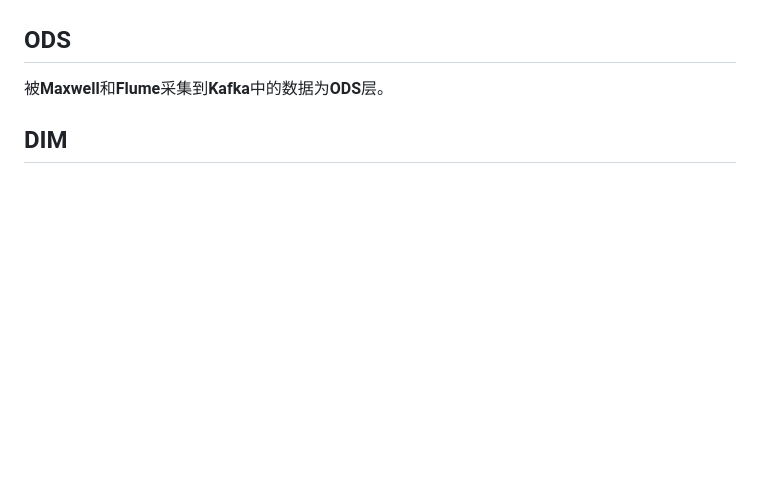
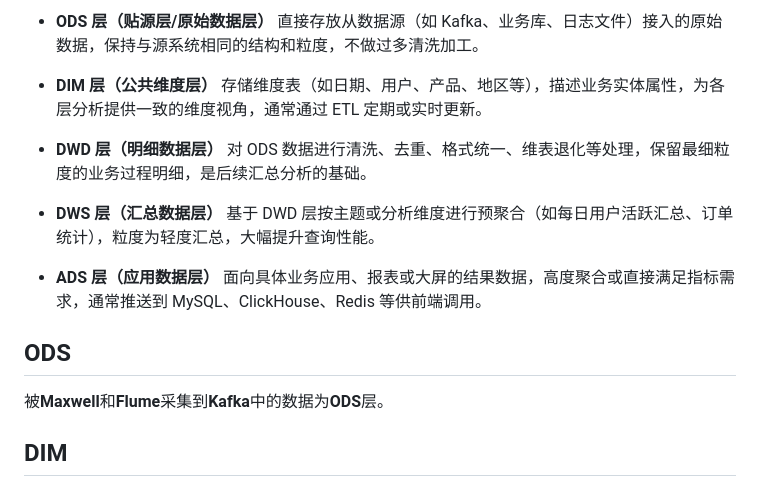
Before and after one commit to muqing12320/edu-mini, a Markdown page: README.md, the part around one of its changes. GitHub-like rendering; blank space fills up the shorter version.

```diff
--- a/README.md
+++ b/README.md
@@ -103,3 +53,20 @@ flowchart LR
+- **ODS 层（贴源层/原始数据层）**
+  直接存放从数据源（如 Kafka、业务库、日志文件）接入的原始数据，保持与源系统相同的结构和粒度，不做过多清洗加工。
+
+- **DIM 层（公共维度层）**
+  存储维度表（如日期、用户、产品、地区等），描述业务实体属性，为各层分析提供一致的维度视角，通常通过 ETL 定期或实时更新。
+
+- **DWD 层（明细数据层）**
+  对 ODS 数据进行清洗、去重、格式统一、维表退化等处理，保留最细粒度的业务过程明细，是后续汇总分析的基础。
+
+- **DWS 层（汇总数据层）**
+  基于 DWD 层按主题或分析维度进行预聚合（如每日用户活跃汇总、订单统计），粒度为轻度汇总，大幅提升查询性能。
+
+- **ADS 层（应用数据层）**
+  面向具体业务应用、报表或大屏的结果数据，高度聚合或直接满足指标需求，通常推送到 MySQL、ClickHouse、Redis 等供前端调用。
+
+
+
 
 ## ODS
 
```
Also changed, not shown: other parts of README.md (+19 -69 lines).
